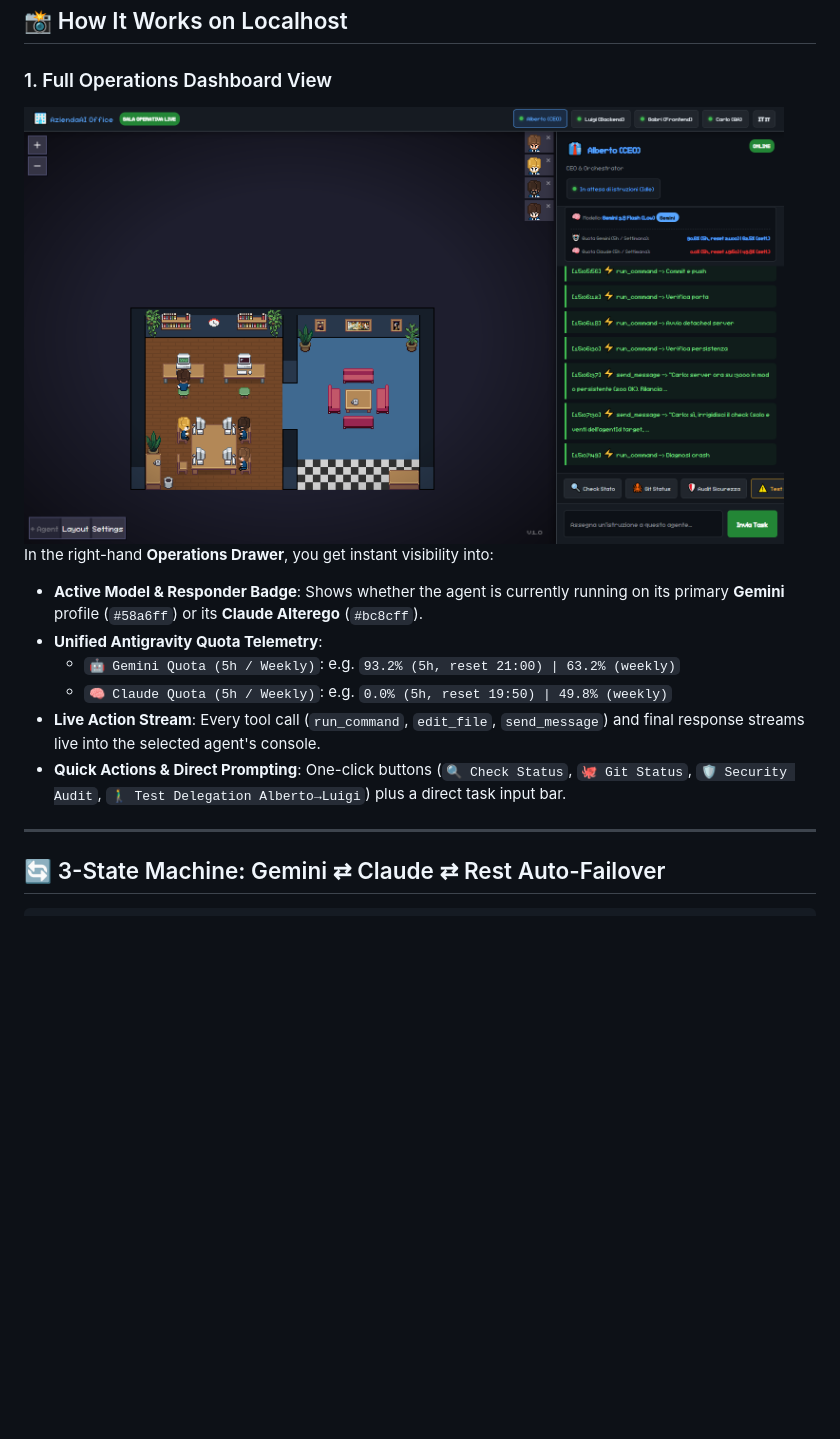
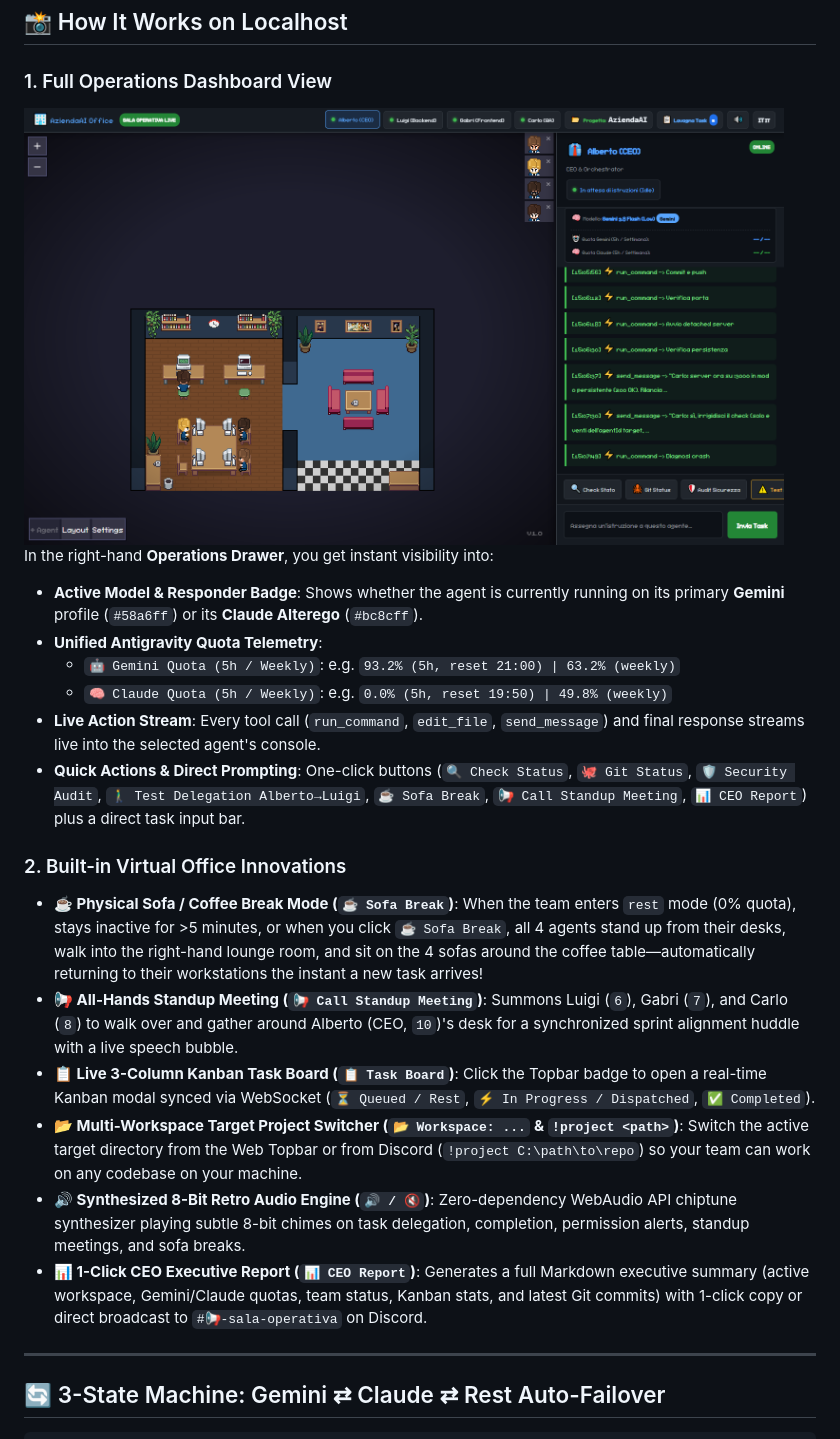
Before and after one commit to nev3rquit/pixel-agents-antigravity, a Markdown page: README.md, the part around the change. Drawn GitHub-style; pictures changed too: public/aziendaai-dashboard.png; blank space fills up the shorter version.

```diff
--- a/README.md
+++ b/README.md
@@ -52,7 +52,15 @@ In the right-hand **Operations Drawer**, you get instant visibility into:
   - `🤖 Gemini Quota (5h / Weekly)`: e.g. `93.2% (5h, reset 21:00) | 63.2% (weekly)`
   - `🧠 Claude Quota (5h / Weekly)`: e.g. `0.0% (5h, reset 19:50) | 49.8% (weekly)`
 - **Live Action Stream**: Every tool call (`run_command`, `edit_file`, `send_message`) and final response streams live into the selected agent's console.
-- **Quick Actions & Direct Prompting**: One-click buttons (`🔍 Check Status`, `🐙 Git Status`, `🛡️ Security Audit`, `🚶‍♂️ Test Delegation Alberto→Luigi`) plus a direct task input bar.
+- **Quick Actions & Direct Prompting**: One-click buttons (`🔍 Check Status`, `🐙 Git Status`, `🛡️ Security Audit`, `🚶‍♂️ Test Delegation Alberto→Luigi`, `☕ Sofa Break`, `📢 Call Standup Meeting`, `📊 CEO Report`) plus a direct task input bar.
+
+### 2. Built-in Virtual Office Innovations
+- **☕ Physical Sofa / Coffee Break Mode (`☕ Sofa Break`)**: When the team enters `rest` mode (0% quota), stays inactive for >5 minutes, or when you click `☕ Sofa Break`, all 4 agents stand up from their desks, walk into the right-hand lounge room, and sit on the 4 sofas around the coffee table—automatically returning to their workstations the instant a new task arrives!
+- **📢 All-Hands Standup Meeting (`📢 Call Standup Meeting`)**: Summons Luigi (`6`), Gabri (`7`), and Carlo (`8`) to walk over and gather around Alberto (CEO, `10`)'s desk for a synchronized sprint alignment huddle with a live speech bubble.
+- **📋 Live 3-Column Kanban Task Board (`📋 Task Board`)**: Click the Topbar badge to open a real-time Kanban modal synced via WebSocket (`⏳ Queued / Rest`, `⚡ In Progress / Dispatched`, `✅ Completed`).
+- **📂 Multi-Workspace Target Project Switcher (`📂 Workspace: ...` & `!project <path>`)**: Switch the active target directory from the Web Topbar or from Discord (`!project C:\path\to\repo`) so your team can work on any codebase on your machine.
+- **🔊 Synthesized 8-Bit Retro Audio Engine (`🔊 / 🔇`)**: Zero-dependency WebAudio API chiptune synthesizer playing subtle 8-bit chimes on task delegation, completion, permission alerts, standup meetings, and sofa breaks.
+- **📊 1-Click CEO Executive Report (`📊 CEO Report`)**: Generates a full Markdown executive summary (active workspace, Gemini/Claude quotas, team status, Kanban stats, and latest Git commits) with 1-click copy or direct broadcast to `#📢-sala-operativa` on Discord.
 
 ---
 
```
Also changed, not shown: README.it.md (+9 -1 lines), public/aziendaai-delegation.png.
